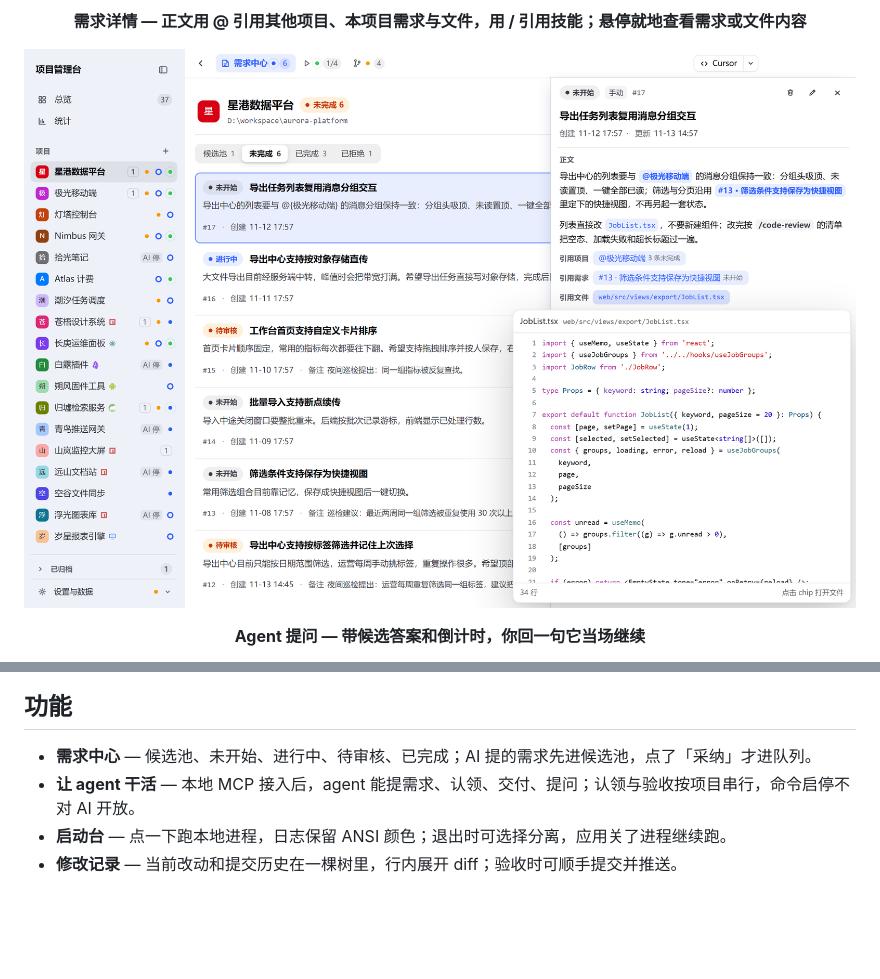
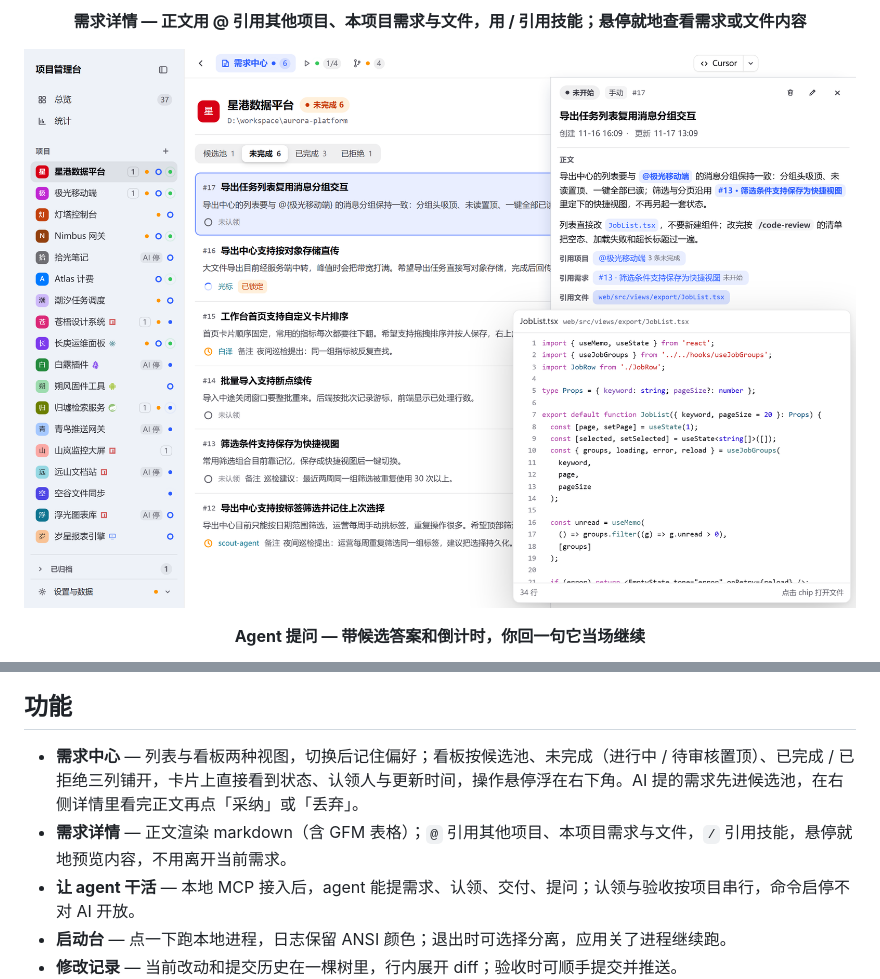
Before and after one commit to BugStack27/project-manager, a Markdown page: README.md, 2 parts joined by grey strips. Rendered like a GitHub page; pictures changed too: doc/screenshots/requirement-refs.png; blank space fills up the shorter version.

```diff
--- a/README.md
+++ b/README.md
@@ -47,7 +50,8 @@
 
 ## 功能
 
-- **需求中心** — 候选池、未开始、进行中、待审核、已完成；AI 提的需求先进候选池，点了「采纳」才进队列。
+- **需求中心** — 列表与看板两种视图，切换后记住偏好；看板按候选池、未完成（进行中 / 待审核置顶）、已完成 / 已拒绝三列铺开，卡片上直接看到状态、认领人与更新时间，操作悬停浮在右下角。AI 提的需求先进候选池，在右侧详情里看完正文再点「采纳」或「丢弃」。
+- **需求详情** — 正文渲染 markdown（含 GFM 表格）；`@` 引用其他项目、本项目需求与文件，`/` 引用技能，悬停就地预览内容，不用离开当前需求。
 - **让 agent 干活** — 本地 MCP 接入后，agent 能提需求、认领、交付、提问；认领与验收按项目串行，命令启停不对 AI 开放。
 - **启动台** — 点一下跑本地进程，日志保留 ANSI 颜色；退出时可选择分离，应用关了进程继续跑。
 - **修改记录** — 当前改动和提交历史在一棵树里，行内展开 diff；验收时可顺手提交并推送。
```
Also changed, not shown: other parts of README.md (+4 -1 lines), doc/screenshots/requirements-board.png (added), doc/screenshots/requirements.png, doc/screenshots/statistics.png, 3 other files.
